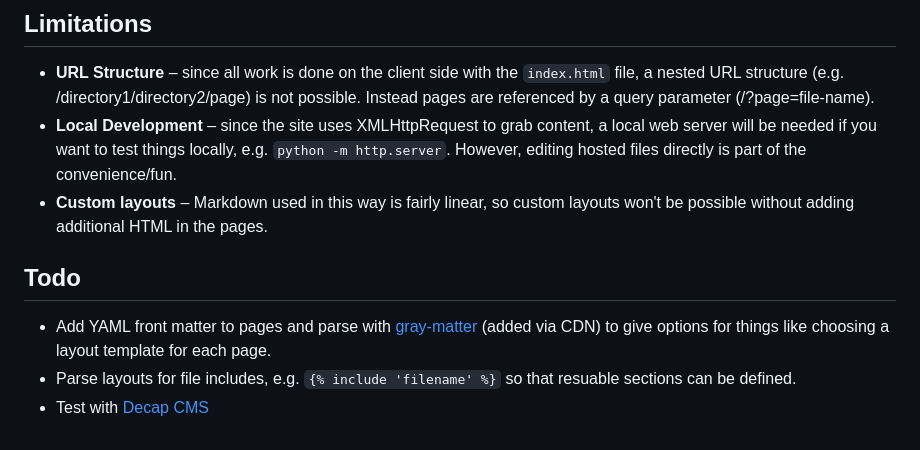
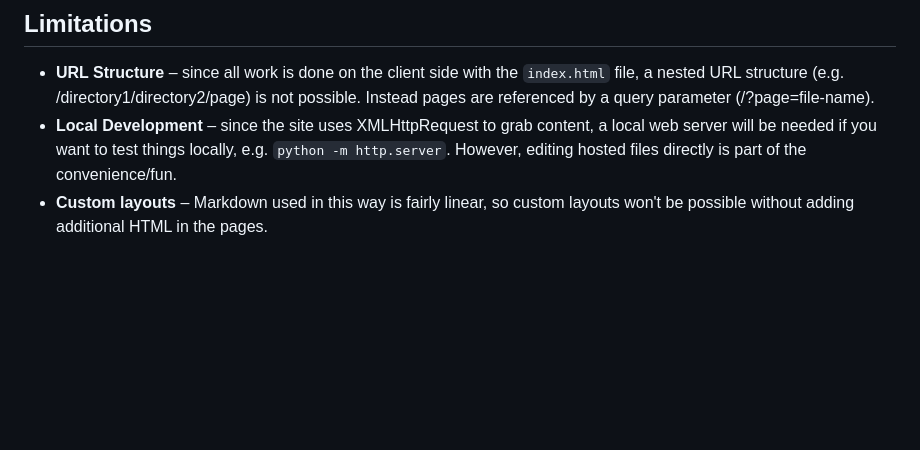
Before and after one commit to dandalpiaz/markdown-pages.js, a Markdown page: README.md, the part around the change. GitHub-like rendering; blank space fills up the shorter version.

```diff
--- a/README.md
+++ b/README.md
@@ -75,9 +75,3 @@ The example site includes styles from the [Pico CSS](https://picocss.com/) frame
 - **URL Structure** – since all work is done on the client side with the `index.html` file, a nested URL structure (e.g. /directory1/directory2/page) is not possible. Instead pages are referenced by a query parameter (/?page=file-name).
 - **Local Development** – since the site uses XMLHttpRequest to grab content, a local web server will be needed if you want to test things locally, e.g. `python -m http.server`. However, editing hosted files directly is part of the convenience/fun.
 - **Custom layouts** – Markdown used in this way is fairly linear, so custom layouts won't be possible without adding additional HTML in the pages.
-
-## Todo
-
-- Add YAML front matter to pages and parse with [gray-matter](https://github.com/jonschlinkert/gray-matter/tree/master) (added via CDN) to give options for things like choosing a layout template for each page.
-- Parse layouts for file includes, e.g. `{% include 'filename' %}` so that resuable sections can be defined.
-- Test with [Decap CMS](https://decapcms.org/)
```
